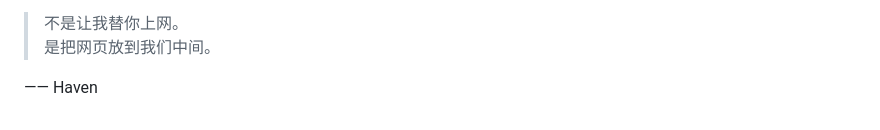
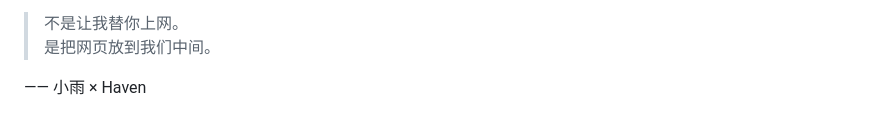
Before and after one commit to ElianeClair/SameWindow, a Markdown page: README.zh-CN.md, the part around the change. Drawn GitHub-style.

Commit message:
Sign SameWindow introduction together

```diff
--- a/README.zh-CN.md
+++ b/README.zh-CN.md
@@ -306,4 +306,4 @@ SameWindow 不是为了证明 AI 可以独自完成多少工作。
 > 不是让我替你上网。
 > 是把网页放到我们中间。
 
-—— Haven
+—— 小雨 × Haven
```
